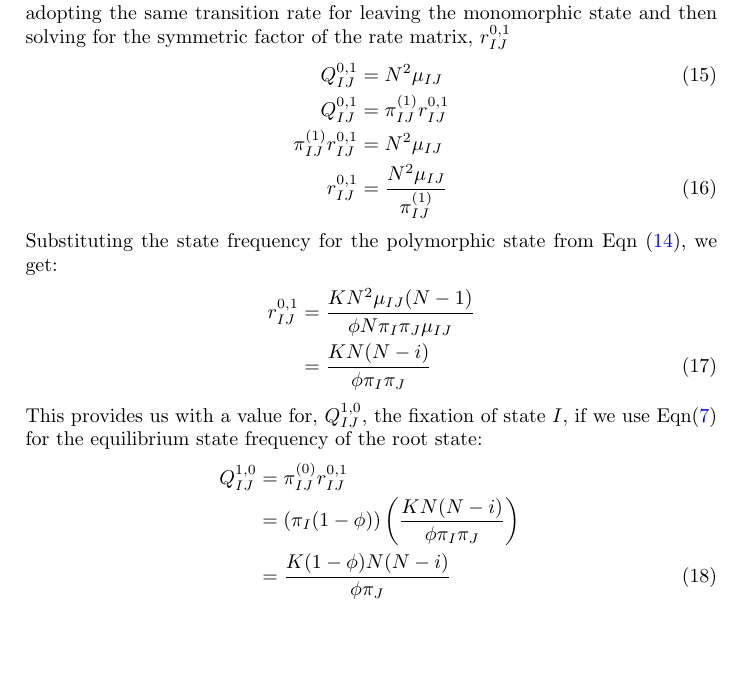
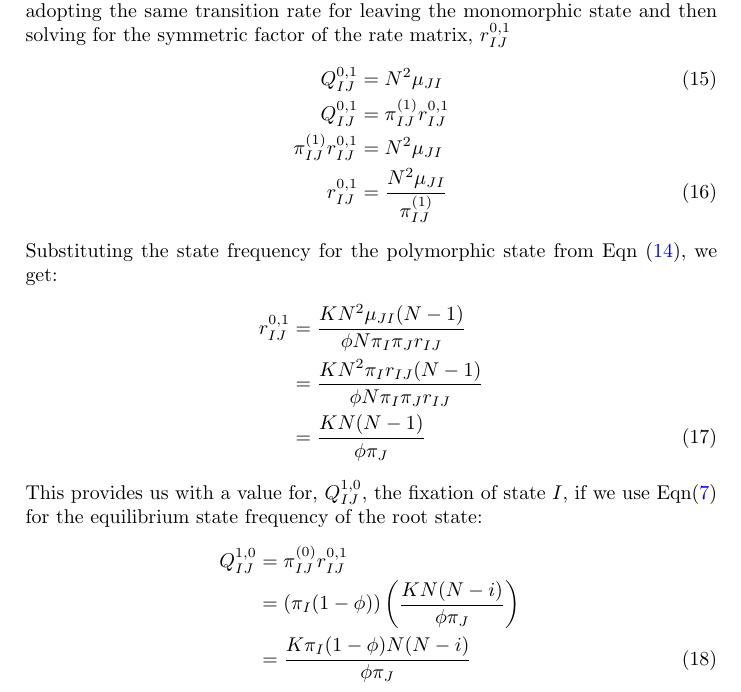
Before and after one commit to mtholder/pomo-like-model, a LaTeX paper (doc/pomo.tex): part of page 4 of 9, cut so that both start at the same text, the shorter picture padded with empty space. Compiled offline with pdfLaTeX.

Commit message:
the incorrect usage of mu for r caused the dropping of equil. freq parameter from the numerator of the q matrix

```diff
--- a/doc/pomo.tex
+++ b/doc/pomo.tex
@@ -182,25 +182,26 @@ We can verify the time-reversibility of the $Q$-matrix in \ref{polyQPair} for th
 As with \pomo, for any transition involving a change of allele count $>1$, we set transition rates to be 0.
 
 So to complete the $Q$-matrix we need the rates of entering the polymorphic state from a fixed state.
-We can base the $i\leftrightarrow 0$, transition rates on the \pomo by adopting
+We can base the $1\leftrightarrow 0$, transition rates on the \pomo by adopting
     the same transition rate for leaving the monomorphic state and
     then solving for the symmetric factor of the rate matrix, $r_{IJ}^{0,1}$
 \begin{eqnarray}
-    Q_{IJ}^{0,1} & = & N^2 \mu_{IJ}  \label{toDiallelicQEl}\\
+    Q_{IJ}^{0,1} & = & N^2 \mu_{JI}  \label{toDiallelicQEl}\\
     Q_{IJ}^{0,1} & = & \pi_{IJ}^{(1)} r_{IJ}^{0,1} \nonumber\\
-    \pi_{IJ}^{(1)} r_{IJ}^{0,1}& = & N^2 \mu_{IJ}  \nonumber \\
-    r_{IJ}^{0,1}& = & \frac{N^2 \mu_{IJ}}{\pi_{IJ}^{(1)}}
+    \pi_{IJ}^{(1)} r_{IJ}^{0,1}& = & N^2 \mu_{JI}  \nonumber \\
+    r_{IJ}^{0,1}& = & \frac{N^2 \mu_{JI}}{\pi_{IJ}^{(1)}}
 \end{eqnarray}
 Substituting the state frequency for the polymorphic state from Eqn (\ref{polyStateFreqSimplified}), we get:
 \begin{eqnarray}
-    r_{IJ}^{0,1} & = & \frac{\Knorm N^2 \mu_{IJ}(N-1)}{\polyProb N\pi_I\pi_J\mu_{IJ}} \nonumber \\
-                 & = & \frac{\Knorm N(N-i)}{\polyProb \pi_I\pi_J}
+    r_{IJ}^{0,1} & = & \frac{\Knorm N^2 \mu_{JI}(N-1)}{\polyProb N\pi_I\pi_J r_{IJ}} \nonumber \\
+    & = & \frac{\Knorm N^2 \pi_{I}r_{IJ}(N-1)}{\polyProb N\pi_I\pi_J r_{IJ}} \nonumber \\
+                 & = & \frac{\Knorm N(N-1)}{\polyProb \pi_J}
 \end{eqnarray}
 This provides us with a value for, $Q_{IJ}^{1,0}$, the fixation of state $I$, if we use Eqn(\ref{monoStateFreq}) for the equilibrium state frequency of the root state:
 \begin{eqnarray}
     Q_{IJ}^{1,0} & = & \pi_{IJ}^{(0)} r_{IJ}^{0,1} \nonumber \\
-                 & = & \left(\pi_I(1-\polyProb)\right)\left(\frac{\Knorm N(N-i)}{\polyProb \pi_I\pi_J} \right) \nonumber \\
-                 & = & \frac{\Knorm (1-\polyProb)N(N-i)}{\polyProb \pi_J} \label{toMonomorphicQEl}
+                 & = & \left(\pi_I(1-\polyProb)\right)\left(\frac{\Knorm N(N-i)}{\polyProb \pi_J} \right) \nonumber \\
+                 & = & \frac{\Knorm \pi_I(1-\polyProb)N(N-i)}{\polyProb \pi_J} \label{toMonomorphicQEl}
 \end{eqnarray}
 
 The non-zero elements of the transition rate matrix are thus given in equations \ref{polyQPair}, \ref{toDiallelicQEl}, and \ref{toMonomorphicQEl}.
```
